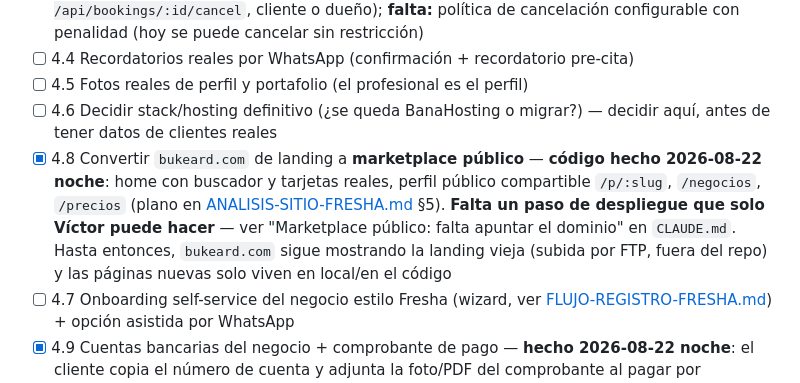
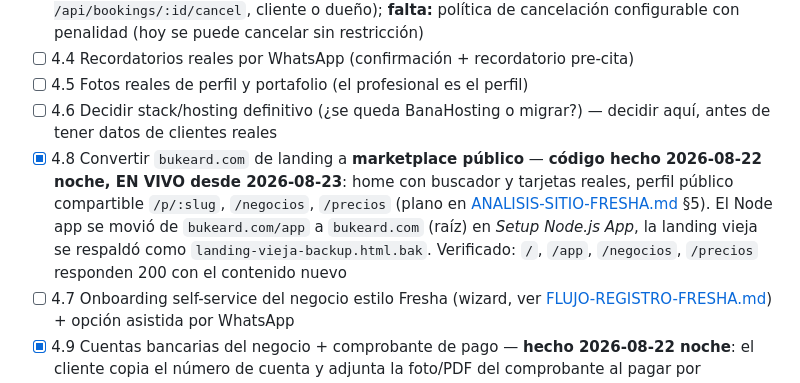
Before and after one commit to vmdventura/bukea, a Markdown page: docs/ROADMAP.md, the part around the change. GitHub-like rendering.

```diff
--- a/docs/ROADMAP.md
+++ b/docs/ROADMAP.md
@@ -70,7 +70,7 @@ Construir solo lo que los pilotos necesitan para operar de verdad, priorizado po
 - [ ] 4.4 Recordatorios reales por WhatsApp (confirmación + recordatorio pre-cita)
 - [ ] 4.5 Fotos reales de perfil y portafolio (el profesional es el perfil)
 - [ ] 4.6 Decidir stack/hosting definitivo (¿se queda BanaHosting o migrar?) — decidir aquí, antes de tener datos de clientes reales
-- [x] 4.8 Convertir `bukeard.com` de landing a **marketplace público** — **código hecho 2026-08-22 noche**: home con buscador y tarjetas reales, perfil público compartible `/p/:slug`, `/negocios`, `/precios` (plano en [ANALISIS-SITIO-FRESHA.md](ANALISIS-SITIO-FRESHA.md) §5). **Falta un paso de despliegue que solo Víctor puede hacer** — ver "Marketplace público: falta apuntar el dominio" en `CLAUDE.md`. Hasta entonces, `bukeard.com` sigue mostrando la landing vieja (subida por FTP, fuera del repo) y las páginas nuevas solo viven en local/en el código
+- [x] 4.8 Convertir `bukeard.com` de landing a **marketplace público** — **código hecho 2026-08-22 noche, EN VIVO desde 2026-08-23**: home con buscador y tarjetas reales, perfil público compartible `/p/:slug`, `/negocios`, `/precios` (plano en [ANALISIS-SITIO-FRESHA.md](ANALISIS-SITIO-FRESHA.md) §5). El Node app se movió de `bukeard.com/app` a `bukeard.com` (raíz) en *Setup Node.js App*, la landing vieja se respaldó como `landing-vieja-backup.html.bak`. Verificado: `/`, `/app`, `/negocios`, `/precios` responden 200 con el contenido nuevo
 - [ ] 4.7 Onboarding self-service del negocio estilo Fresha (wizard, ver [FLUJO-REGISTRO-FRESHA.md](FLUJO-REGISTRO-FRESHA.md)) + opción asistida por WhatsApp
 - [x] 4.9 Cuentas bancarias del negocio + comprobante de pago — **hecho 2026-08-22 noche**: el cliente copia el número de cuenta y adjunta la foto/PDF del comprobante al pagar por transferencia; el negocio lo ve en su agenda
 - [x] 4.10 Búsqueda basada en mapa — **hecho 2026-08-23**: `/mapa` en `bukeard.com` con Leaflet/OpenStreetMap (gratis, decisión de Víctor), geocodificación automática por sector (`lib/geocode.js`, Nominatim) al registrar un negocio o al arrancar el servidor para los que falten. Coordenadas a nivel de barrio, no de dirección exacta — falta agregar un campo de dirección real para más precisión, y llevar el mismo mapa a la app (hoy solo está en el sitio web)
```
Also changed, not shown: CLAUDE.md (+1 -1 lines).
